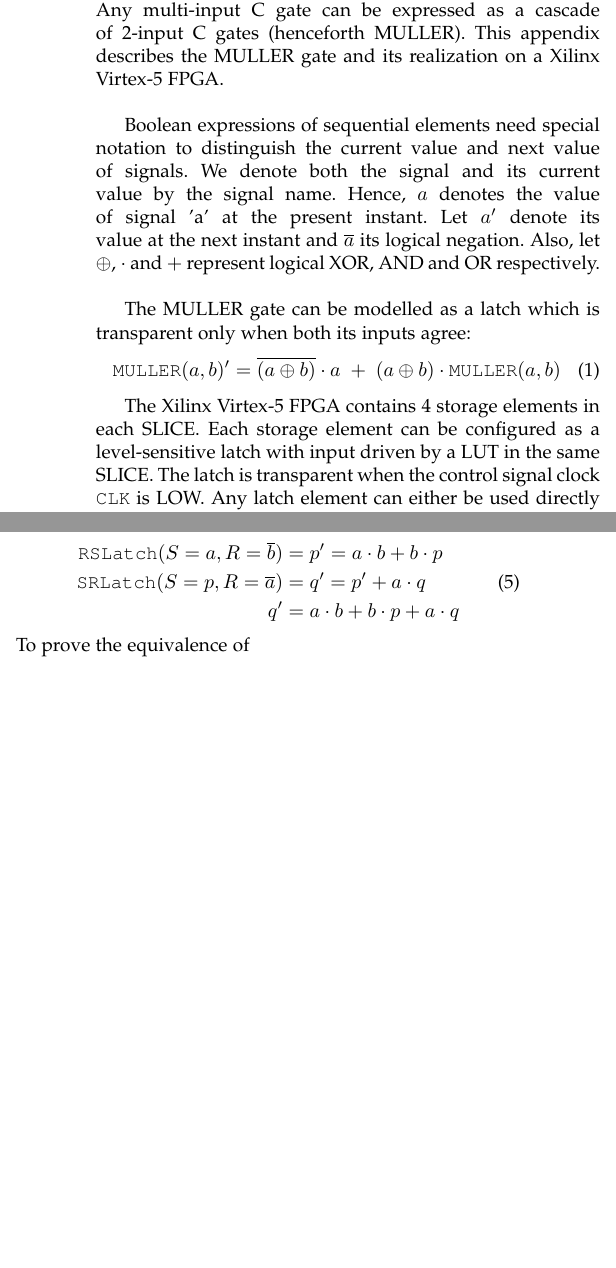
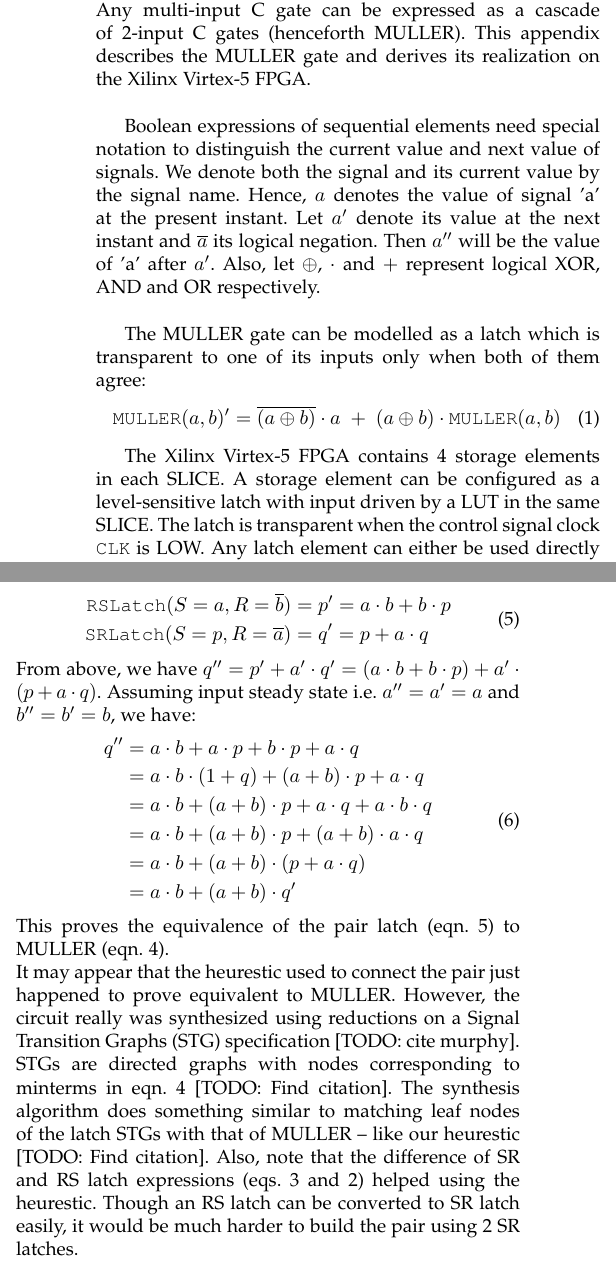
Before and after one commit to sohumdatta/ee241_proj, a LaTeX paper (doc/muller_c/c_gate.tex, which reads doc/muller_c/c_gate_text.tex): two parts of the columns of the page, joined at a grey line, cut so that both start at the same text, the shorter picture padded with empty space. Compiled offline with LaTeX, dvips and Ghostscript; a missing font is replaced by an installed copy or a similar font; a LaTeX package or settings file that is missing is left out.

Commit message:
Completed proof of C using SR and RS, add XTG cite
* need to add XTG citations and synthesis
* need to add description of LDCPE primitive
* need to argue which of inference or primitive is better
* perform Muller C experiment and see result

```diff
--- a/doc/muller_c/c_gate_text.tex
+++ b/doc/muller_c/c_gate_text.tex
@@ -4,8 +4,8 @@ When the inputs disagree, the gate output retains its previous value.
 \\
 Any multi-input C gate can be expressed as a cascade of 2-input C gates
 (henceforth MULLER).
-This appendix describes the MULLER gate and its realization on a Xilinx
-Virtex-5 FPGA.
+This appendix describes the MULLER gate and derives its realization on
+the Xilinx Virtex-5 FPGA.
 \\
 
 Boolean expressions of sequential elements need special notation to distinguish the
@@ -13,12 +13,12 @@ current value and next value of signals.
 We denote both the signal and its current value by the signal name.
 Hence, $a$ denotes the value of signal 'a' at the present instant.
 Let $a'$ denote its value at the next instant and $\overline{a}$ its
-logical negation.
+logical negation. Then $a''$ will be the value of 'a' after $a'$.
 Also, let $\oplus$, $\cdot$ and $+$ represent logical XOR, AND and OR respectively.
 \\
 
-The MULLER gate can be modelled as a latch which is transparent only when both
-its inputs agree:
+The MULLER gate can be modelled as a latch which is transparent to one of its
+inputs only when both of them agree:
 \begin{equation} \label{eq:muller_c}
 	\texttt{MULLER}(a,b)' =
 	\overline{(a \oplus b)} \cdot a\ +\ (a \oplus b) \cdot \texttt{MULLER}(a,b)
@@ -29,7 +29,7 @@ its inputs agree:
 %\\
 
 The Xilinx Virtex-5 FPGA contains 4 storage elements in each SLICE.
-Each storage element can be configured as a level-sensitive latch with input
+A storage element can be configured as a level-sensitive latch with input
 driven by a LUT in the same SLICE. The latch is transparent when the control
 signal clock \texttt{CLK} is LOW. Any latch element can either be used directly
 as a
@@ -87,13 +87,41 @@ Since \texttt{S} appears alone in its expression, we connect the RS output
 to \texttt{S} and the input other than \texttt{R} of previous stage to the
 \texttt{R} of the second stage.
 
-Hence, representing the RS output by $p$ and the subsequent SR output by $q$,
+Representing the RS output by $p$ and the subsequent SR output by $q$,
 we have:
 \begin{equation}\label{eq:muller_rs}
 \begin{split}
 	\texttt{RSLatch}(S=a, R=\overline{b}) &= p' = a \cdot b + b \cdot p \\
-	\texttt{SRLatch}(S=p, R=\overline{a}) &= q' = p' + a \cdot q \\
-	q' &= a \cdot b + b \cdot p + a \cdot q
+	\texttt{SRLatch}(S=p, R=\overline{a}) &= q' = p + a \cdot q \\
+	%q' &= a \cdot b + b \cdot p + a \cdot q
 \end{split}
 \end{equation}
-To prove the equivalence of
+From above, we have $q'' = p' + a' \cdot q' = (a \cdot b + b \cdot p) +
+a' \cdot (p + a \cdot q)$.
+Assuming input steady state i.e.\ $a'' = a' = a$ and $b'' = b' = b$, we have:
+\begin{equation}
+\begin{split}
+	q''& = a \cdot b + a \cdot p + b \cdot p + a \cdot q\\
+	&= a \cdot b \cdot (1 + q) + (a + b ) \cdot p + a \cdot q\\
+	&= a \cdot b + (a + b ) \cdot p + a \cdot q + a \cdot b \cdot q\\
+	&= a \cdot b + (a + b ) \cdot p + (a + b) \cdot a \cdot q\\
+	&= a \cdot b + (a + b ) \cdot (p + a \cdot q)\\
+	&= a \cdot b + (a + b ) \cdot q'
+\end{split}
+\end{equation}
+This proves the equivalence of the pair latch (eqn. \ref{eq:muller_rs}) to MULLER
+(eqn. \ref{eq:muller_c_simplified}).
+\\
+It may appear that the heurestic used to connect the pair just happened to
+prove equivalent to MULLER.
+However, the circuit really was synthesized using reductions on a
+Signal Transition Graphs (STG) specification [TODO: cite murphy].
+STGs are directed graphs with nodes corresponding to minterms in eqn.
+\ref{eq:muller_c_simplified} [TODO: Find citation].
+The synthesis algorithm does something similar to matching leaf nodes of the
+latch STGs with that of MULLER -- like our heurestic [TODO: Find
+citation].
+Also, note that the difference of SR and RS latch expressions (eqs.
+\ref{eq:srlatch} and \ref{eq:rslatch}) helped using the heurestic.
+Though an RS latch can be converted to SR latch easily, it would be much harder
+to build the pair using 2 SR latches.
```
Also changed, not shown: doc/muller_c/c_gate.pdf, doc/muller_c/c_gate_text.tex (4 more changed lines), 1 other file.
